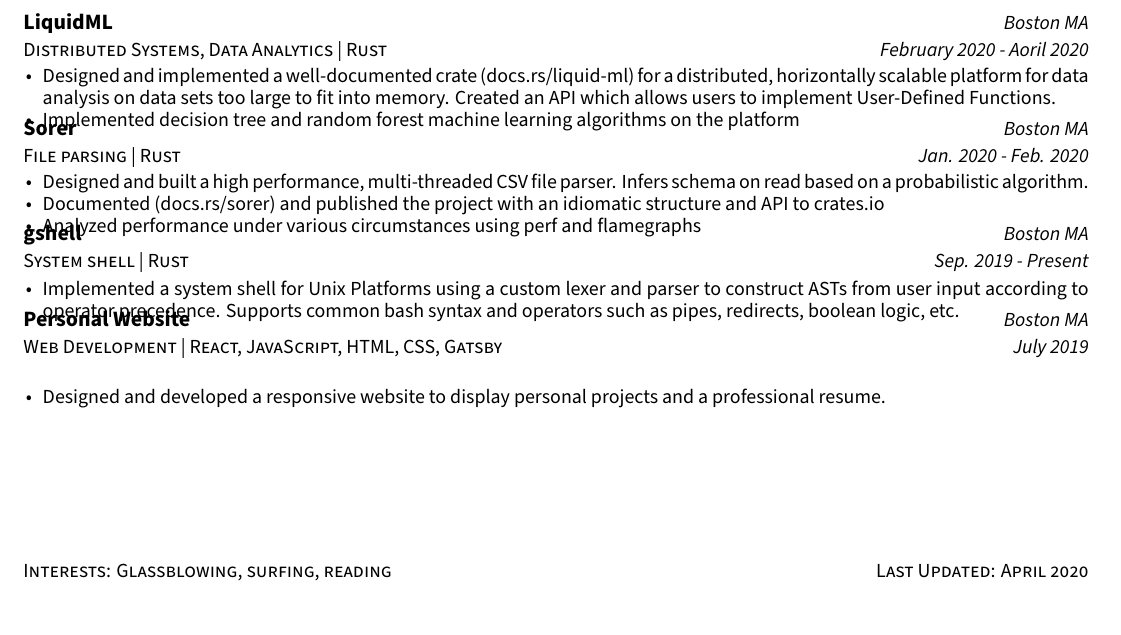
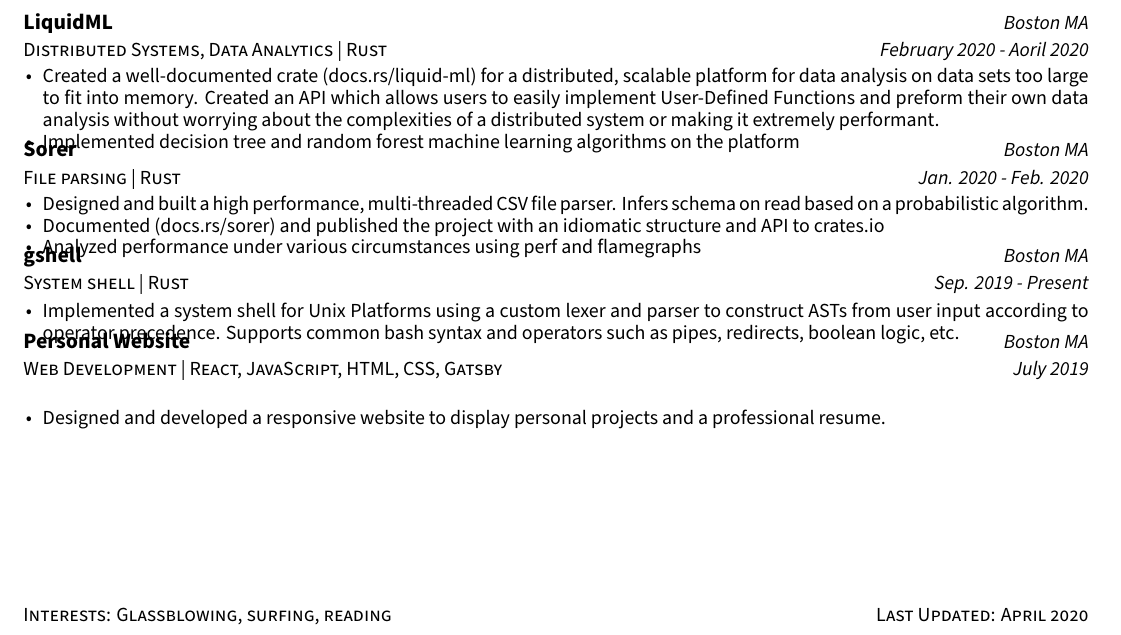
Before and after one commit to goodSyntax808/resume, a LaTeX CV (resume.tex, which reads resume/projects.tex): part of the page, cut so that both start at the same text. Compiled offline with XeLaTeX.

Commit message:
update pdf

```diff
--- a/resume.tex
+++ b/resume.tex
@@ -21,7 +21,7 @@
 \documentclass[11pt, letterpaper]{awesome-cv}
 
 % Configure page margins with geometry
-\geometry{left=1.4cm, top=.8cm, right=1.4cm, bottom=1.8cm, footskip=.5cm}
+\geometry{left=1.4cm, top=.8cm, right=1.4cm, bottom=1cm, footskip=.2cm}
 
 % Specify the location of the included fonts
 \fontdir[fonts/]
--- a/resume/projects.tex
+++ b/resume/projects.tex
@@ -16,7 +16,7 @@
     {February 2020 - Aoril 2020} % Date(s)
     {
       \begin{cvitems} % Description(s)
-        \item {Designed and implemented a well-documented crate (docs.rs/liquid-ml) for a distributed, horizontally scalable platform for data analysis on data sets too large to fit into memory. Created an API which allows users to implement User-Defined Functions.}
+        \item {Created a well-documented crate (docs.rs/liquid-ml) for a distributed,  scalable platform for data analysis on data sets too large to fit into memory. Created an API which allows users to easily implement User-Defined Functions and preform their own data analysis without worrying about the complexities of a distributed system or making it extremely performant.}
         \item {Implemented decision tree and random forest machine learning algorithms on the platform}
       \end{cvitems}
     }
```
Also changed, not shown: Harmon_Resume.pdf.
